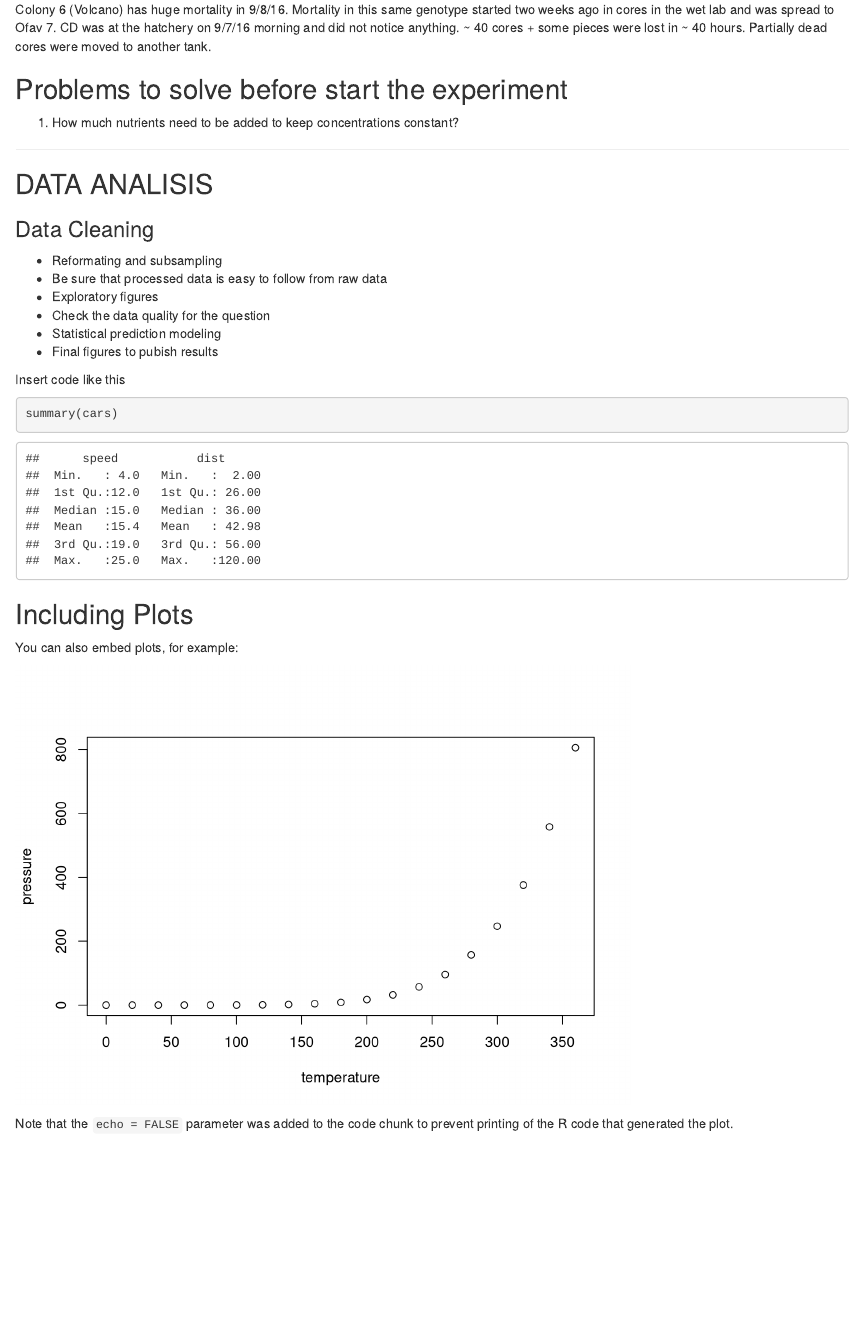
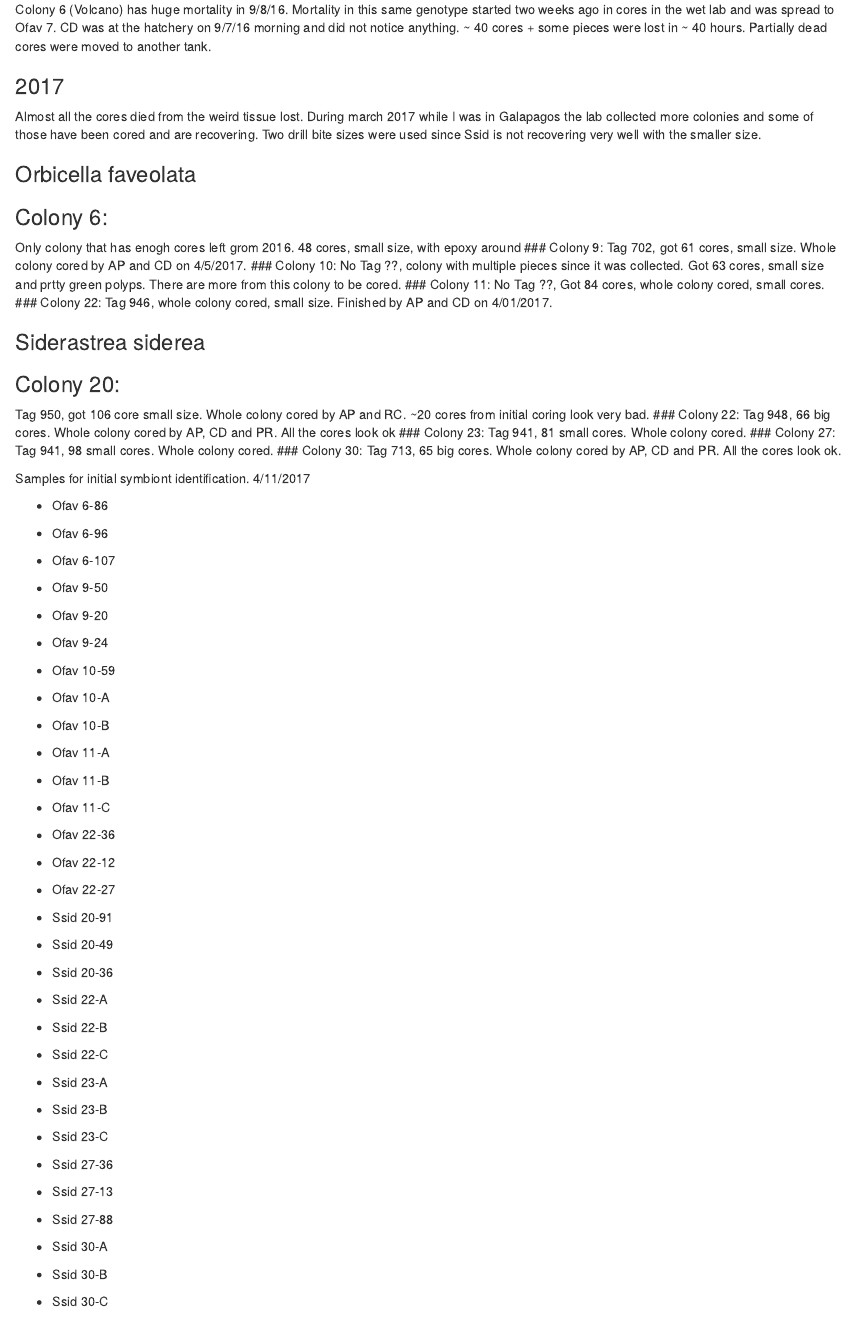
Before and after one commit to anampc/Ofav-Nutrients, an R Markdown document (NoteBOOk.Rmd): the page in a window 1100 px wide, from 950 px down. Rendered offline with R 4.5, knitr and Pandoc, with nearby package versions.

Commit message:
Update NoteBOOk.Rmd
Added ew info about 2017 colonies

```diff
--- a/NoteBOOk.Rmd
+++ b/NoteBOOk.Rmd
@@ -47,3 +47,33 @@
 
 Colony 6 (Volcano) has huge mortality in 9/8/16. Mortality in this same genotype started two weeks ago in cores in the wet lab and was spread to Ofav 7. CD was at the hatchery on 9/7/16 morning and did not notice anything. ~ 40 cores + some pieces were lost in ~ 40 hours. Partially dead cores were moved to another tank.
 
+### 2017
+Almost all the cores died from the weird tissue lost. During march 2017 while I was in Galapagos the lab collected more colonies and some of those have been cored and are recovering. Two drill bite sizes were used since Ssid is not recovering very well with the smaller size.
+
+
+### Orbicella faveolata
+### Colony 6:
+Only colony that has enogh cores left grom 2016. 48 cores, small size, with epoxy around
+### Colony 9:
+Tag 702, got 61 cores, small size. Whole colony cored by AP and CD on 4/5/2017.
+### Colony 10:
+No Tag ??, colony with multiple pieces since it was collected. Got 63 cores, small size and prtty green polyps. There are more from this colony to be cored.
+### Colony 11:
+No Tag ??, Got 84 cores, whole colony cored, small cores.
+### Colony 22:
+Tag 946, whole colony cored, small size. Finished by AP and CD on 4/01/2017.
+
+
+### Siderastrea siderea
+### Colony 20:
+Tag 950, got 106 core small size. Whole colony cored by AP and RC. ~20 cores from initial coring look very bad.
+### Colony 22:
+Tag 948, 66 big cores. Whole colony cored by AP, CD and PR. All the cores look ok
+### Colony 23:
+Tag 941, 81 small cores. Whole colony cored.
+### Colony 27:
+Tag 941, 98 small cores. Whole colony cored.
+### Colony 30:
+Tag 713, 65 big cores. Whole colony cored by AP, CD and PR. All the cores look ok.
+
+Samples for initial symbiont identification. 4/11/2017
```
Also changed, not shown: NoteBOOk.Rmd (45 more changed lines).
